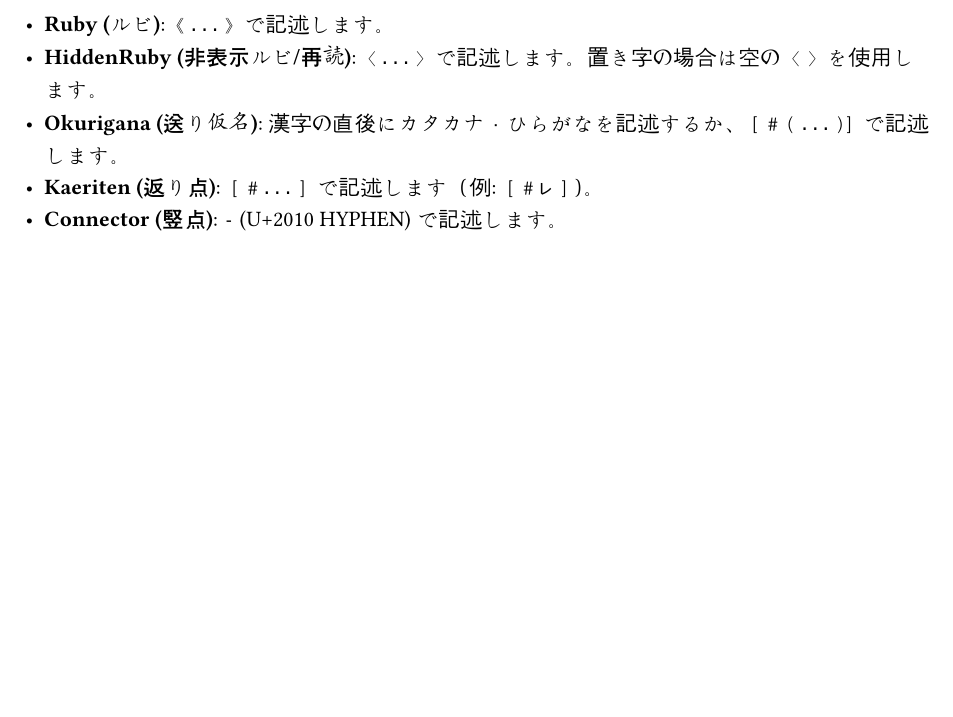
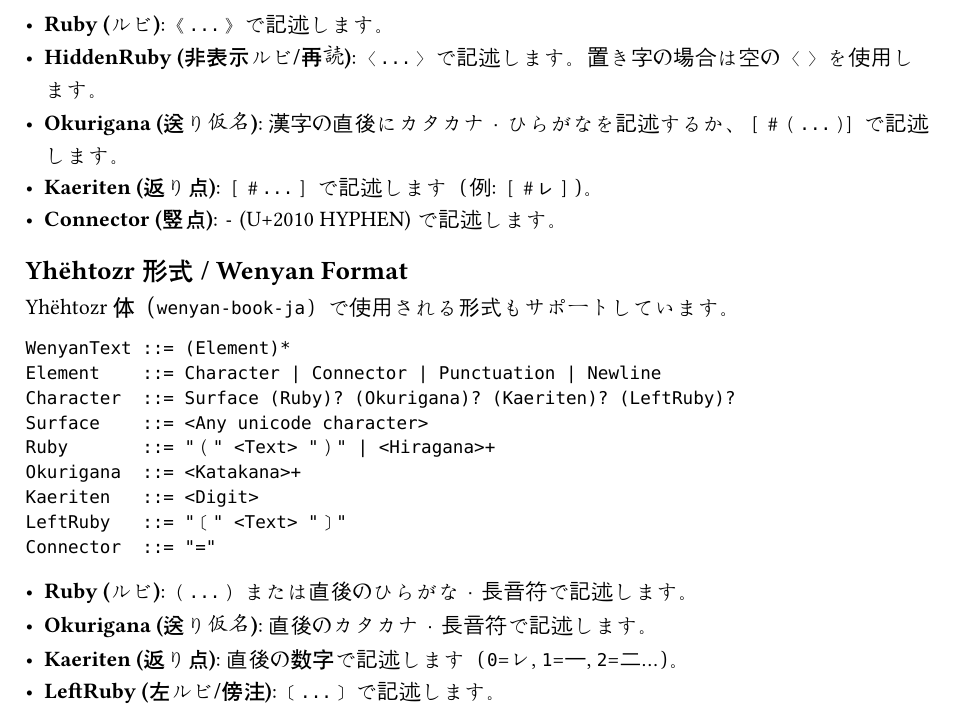
Before and after one commit to mkpoli/hundouk, a Typst document (docs/sections/format.typ): part of page 2 of 2, cut so that both start at the same text, the shorter picture padded with empty space. Compiled offline with Typst 0.15.

Commit message:
docs: add wenyan parsing doc

````diff
--- a/docs/sections/format.typ
+++ b/docs/sections/format.typ
@@ -57,3 +57,24 @@ Connector  ::= "‐" (Kaeriten)?
 - *Okurigana (送り仮名)*: 漢字の直後にカタカナ・ひらがなを記述するか、`［＃（...）］` で記述します。
 - *Kaeriten (返り点)*: `［＃...］` で記述します（例: `［＃レ］`）。
 - *Connector (竪点)*: `‐` (U+2010 HYPHEN) で記述します。
+
+== Yhëhtozr形式 / Wenyan Format
+
+Yhëhtozr体（`wenyan-book-ja`）で使用される形式もサポートしています。
+
+```bnf
+WenyanText ::= (Element)*
+Element    ::= Character | Connector | Punctuation | Newline
+Character  ::= Surface (Ruby)? (Okurigana)? (Kaeriten)? (LeftRuby)?
+Surface    ::= <Any unicode character>
+Ruby       ::= "（" <Text> "）" | <Hiragana>+
+Okurigana  ::= <Katakana>+
+Kaeriten   ::= <Digit>
+LeftRuby   ::= "〔" <Text> "〕"
+Connector  ::= "="
+```
+
+- *Ruby (ルビ)*: `（...）` または直後のひらがな・長音符で記述します。
+- *Okurigana (送り仮名)*: 直後のカタカナ・長音符で記述します。
+- *Kaeriten (返り点)*: 直後の数字で記述します（`0`=レ, `1`=一, `2`=二...）。
+- *LeftRuby (左ルビ/傍注)*: `〔...〕` で記述します。
````
Also changed, not shown: docs/sections/extras.typ (+22 -1 lines).
